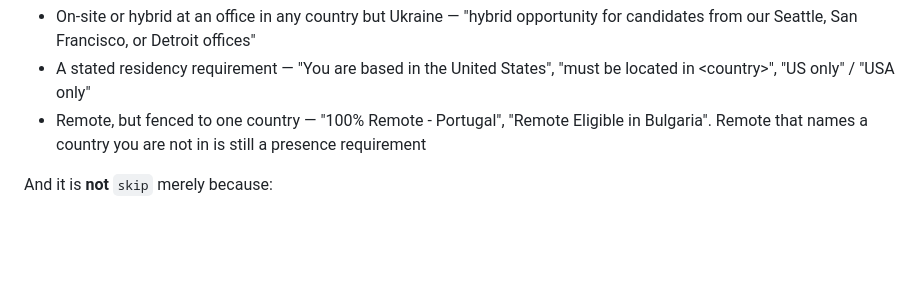
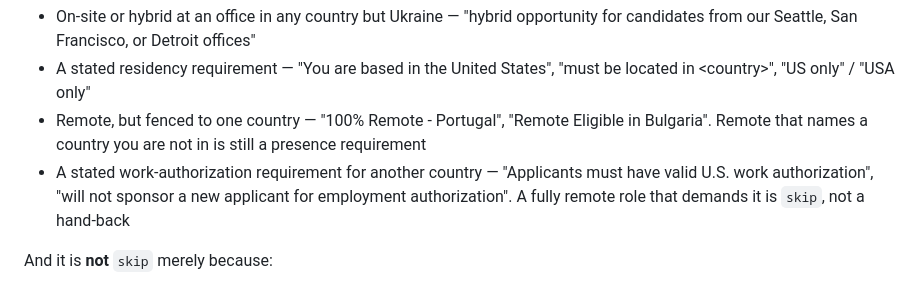
Before and after one commit to idle-dt/jobpilot, a Markdown page: docs/labeling-criteria.md, the part around one of its changes. Rendered like a GitHub page; blank space fills up the shorter version.

```diff
--- a/docs/labeling-criteria.md
+++ b/docs/labeling-criteria.md
@@ -149,6 +153,9 @@ What you cannot do is **be physically somewhere that is not Ukraine**. So a post
   located in \<country\>", "US only" / "USA only"
 - Remote, but fenced to one country — "100% Remote - Portugal", "Remote Eligible in
   Bulgaria". Remote that names a country you are not in is still a presence requirement
+- A stated work-authorization requirement for another country — "Applicants must have
+  valid U.S. work authorization", "will not sponsor a new applicant for employment
+  authorization". A fully remote role that demands it is `skip`, not a hand-back
 
 And it is **not** `skip` merely because:
 
```
Also changed, not shown: other parts of docs/labeling-criteria.md (+12 -2 lines).
